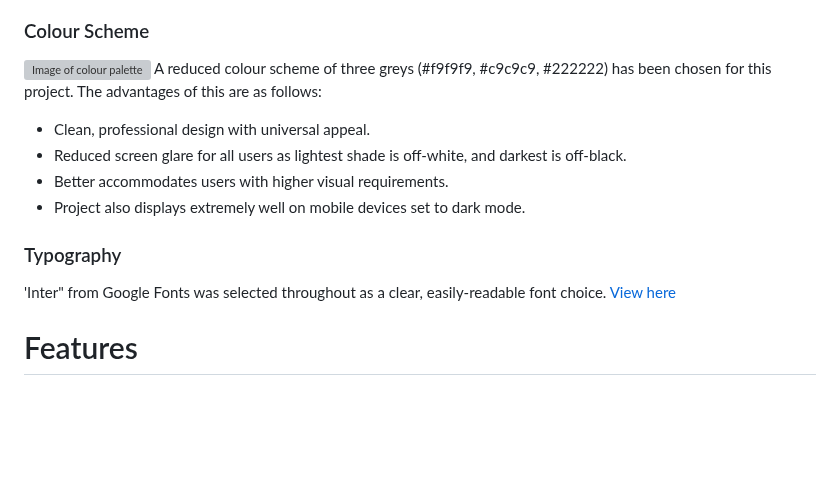
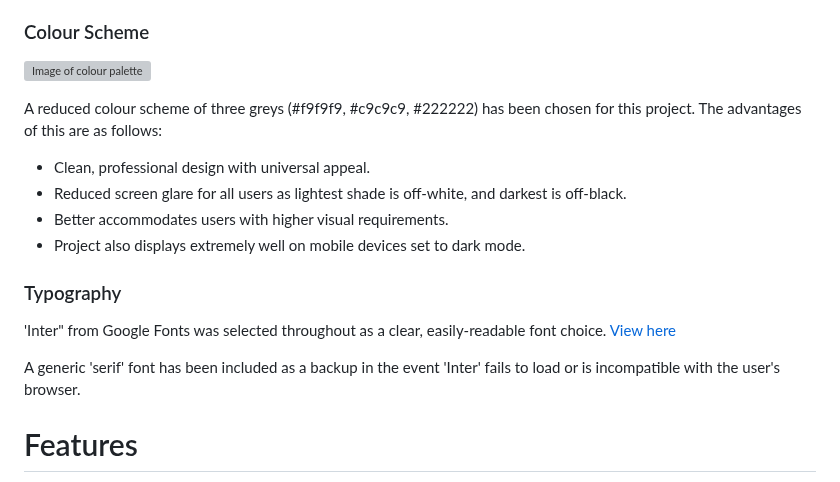
Before and after one commit to Claire-Fisher/rock-paper-scissors-ms2, a Markdown page: README.md, the part around the change. Drawn GitHub-style; blank space fills up the shorter version; grey boxes are pictures that could not be loaded.

Commit message:
add: note about backup serif font if 'Inter' doesnt display, in typography section

```diff
--- a/README.md
+++ b/README.md
@@ -108,6 +108,7 @@ Please click the link to view my development work on Figma:[View here](https://w
 
 ### Colour Scheme
 ![Image of colour palette](/documents/readme-images/rps-colour-scheme.png)
+
 A reduced colour scheme of three greys (#f9f9f9, #c9c9c9, #222222) has been chosen for this project. The advantages of this are as follows:
   - Clean, professional design with universal appeal.
   - Reduced screen glare for all users as lightest shade is off-white, and darkest is off-black.
@@ -116,6 +117,8 @@ A reduced colour scheme of three greys (#f9f9f9, #c9c9c9, #222222) has been chos
 
 ### Typography
 'Inter" from Google Fonts was selected throughout as a clear, easily-readable font choice. [View here](https://fonts.google.com/specimen/Inter?query=inter)
+
+A generic 'serif' font has been included as a backup in the event 'Inter' fails to load or is incompatible with the user's browser.
 
 # Features
 
```
